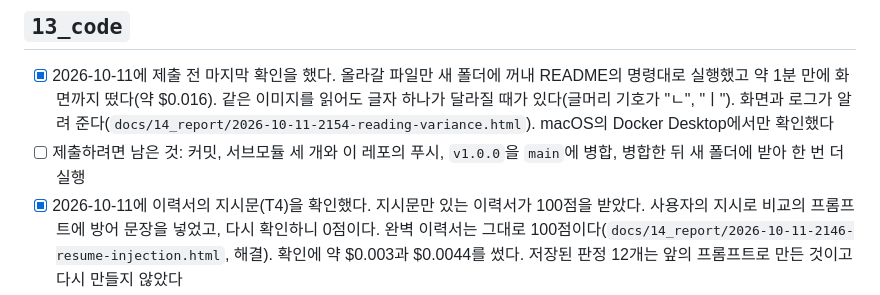
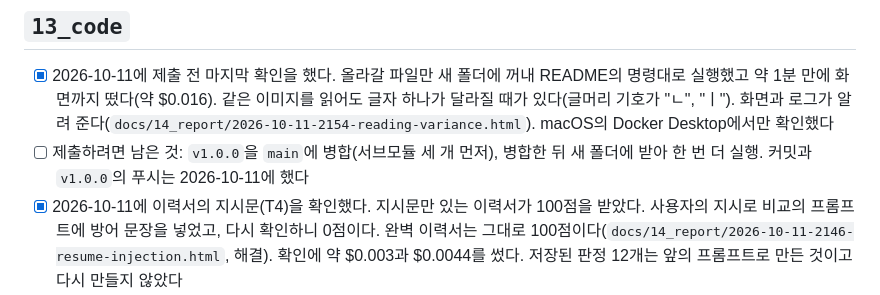
Before and after one commit to dev-tryit/groupby-harness, a Markdown page: CHECKLIST.md, the part around the change. Rendered like a GitHub page.

```diff
--- a/CHECKLIST.md
+++ b/CHECKLIST.md
@@ -140,7 +140,7 @@
 ## `13_code`
 
 - [x] 2026-10-11에 제출 전 마지막 확인을 했다. 올라갈 파일만 새 폴더에 꺼내 README의 명령대로 실행했고 약 1분 만에 화면까지 떴다(약 $0.016). 같은 이미지를 읽어도 글자 하나가 달라질 때가 있다(글머리 기호가 "ㄴ", "ㅣ"). 화면과 로그가 알려 준다(`docs/14_report/2026-10-11-2154-reading-variance.html`). macOS의 Docker Desktop에서만 확인했다
-- [ ] 제출하려면 남은 것: 커밋, 서브모듈 세 개와 이 레포의 푸시, `v1.0.0`을 `main`에 병합, 병합한 뒤 새 폴더에 받아 한 번 더 실행
+- [ ] 제출하려면 남은 것: `v1.0.0`을 `main`에 병합(서브모듈 세 개 먼저), 병합한 뒤 새 폴더에 받아 한 번 더 실행. 커밋과 `v1.0.0`의 푸시는 2026-10-11에 했다
 - [x] 2026-10-11에 이력서의 지시문(T4)을 확인했다. 지시문만 있는 이력서가 100점을 받았다. 사용자의 지시로 비교의 프롬프트에 방어 문장을 넣었고, 다시 확인하니 0점이다. 완벽 이력서는 그대로 100점이다(`docs/14_report/2026-10-11-2146-resume-injection.html`, 해결). 확인에 약 $0.003과 $0.0044를 썼다. 저장된 판정 12개는 앞의 프롬프트로 만든 것이고 다시 만들지 않았다
 - [x] 2026-10-11에 로그를 설계대로 만들었다(사용자의 지시, `docs/14_report/2026-10-11-2148-logging.html`, 해결). 고객사 프로그램도 JSON 로그를 내고, 공고마다의 trace id가 넘긴 것을 거쳐 서비스 제공사 프로그램까지 이어진다
 - [x] 2026-10-11의 세 번째 리포트(`docs/14_report/2026-10-11-2139-code-vs-design.html`, 해결): 코드를 기준으로 설계를 맞췄다(사용자). 어긋난 곳 12개를 `01` → `03` → `04` → `06` → `07` → `08` → `10` → `11`의 순서로 고쳤다. 코드는 고치지 않았다. 설계가 코드보다 나았던 곳은 "만들지 않았다", "막지 못했다"로 남겼다(프롬프트의 지시 문장, 과정의 글과 대조 결과의 저장, 고객사 프로그램의 로그와 trace id, LLM 호출과 대조 실패의 로그). 대조는 코드를 만든 에이전트가 직접 했다
```
Also changed, not shown: commit-reports/TRACKER.md (+1 -1 lines).
